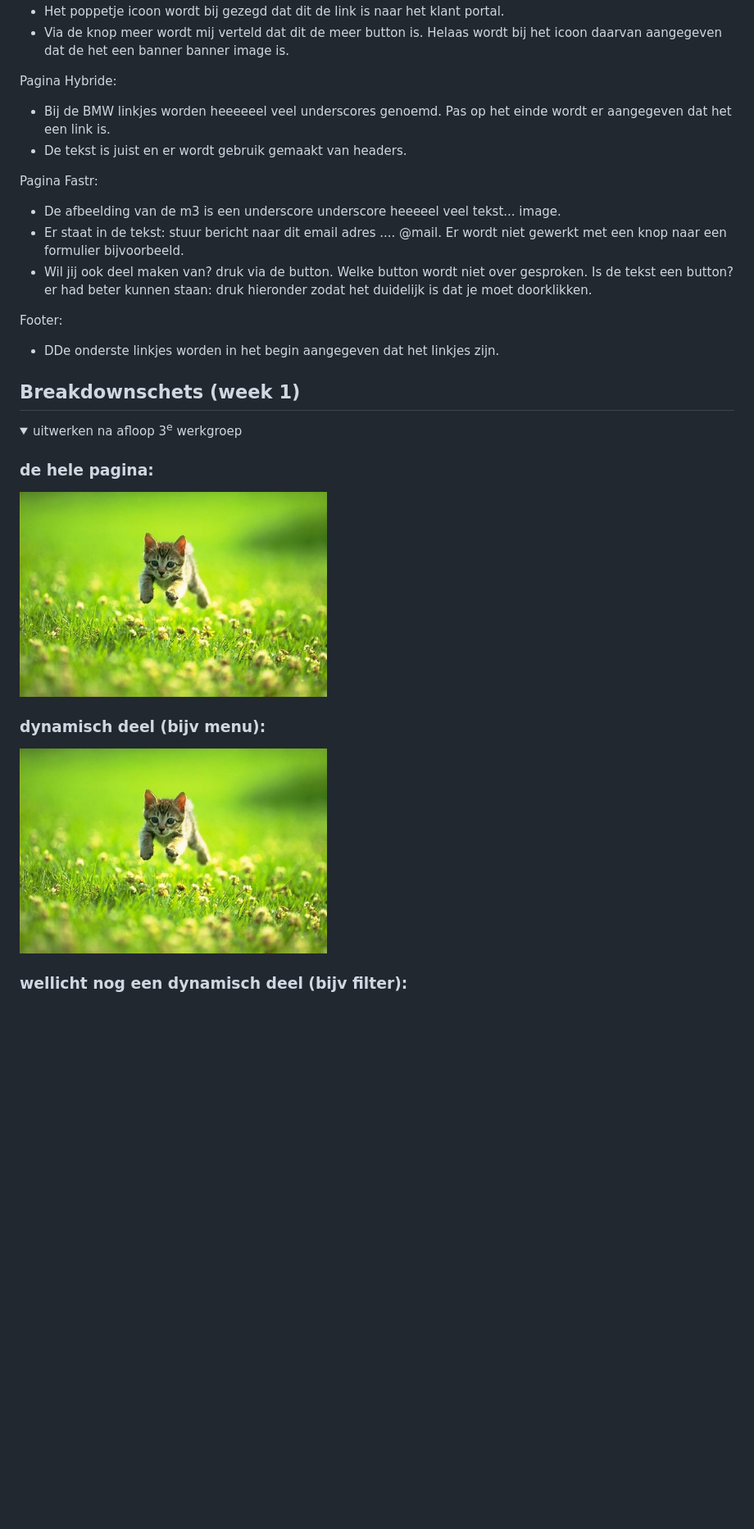
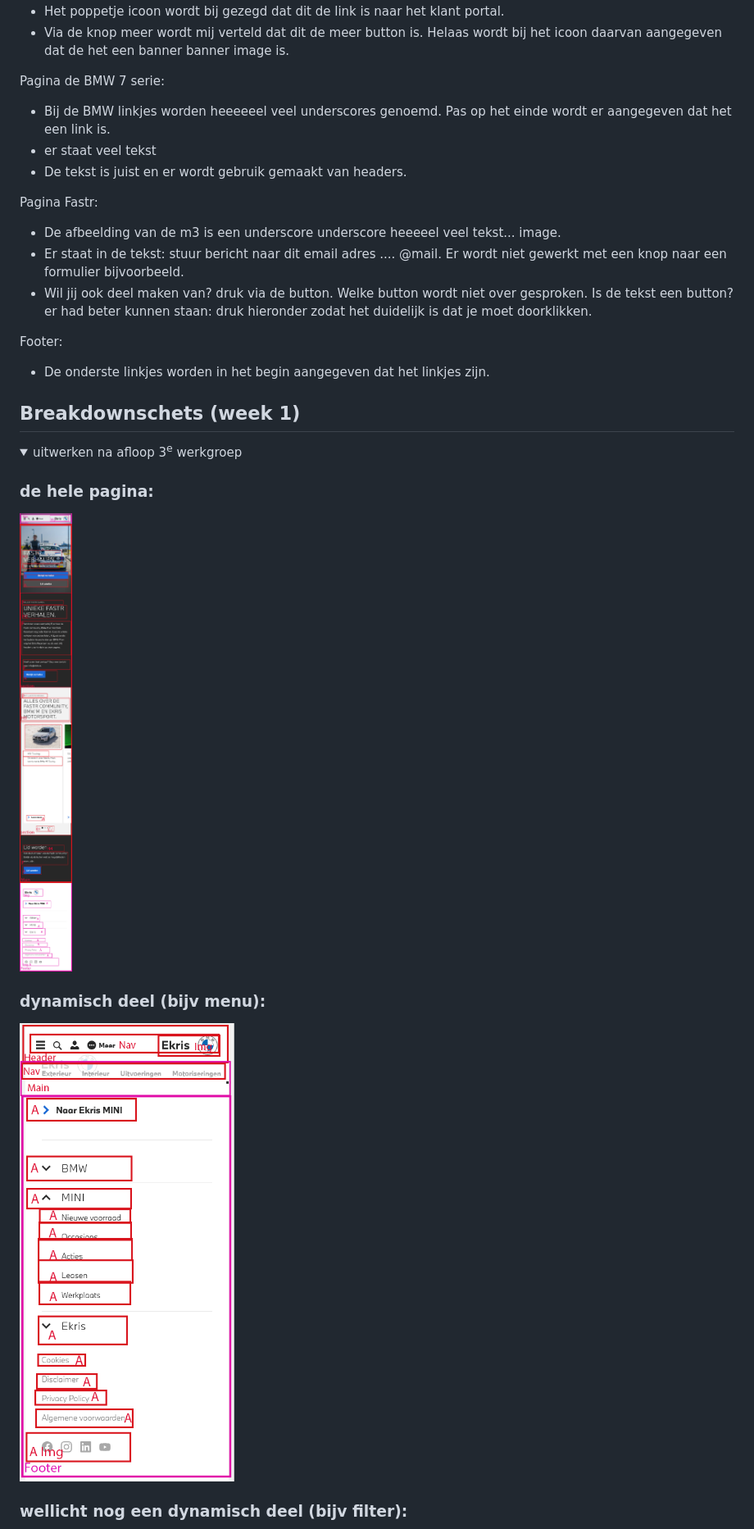
Before and after one commit to xjanniie/blokweb, a Markdown page: README.md, the part around one of its changes. Shown at 82% size. Drawn GitHub-style; folded sections open; blank space fills up the shorter version.

```diff
--- a/README.md
+++ b/README.md
@@ -68,8 +68,9 @@ Nb. Door *open* toe te voegen aan een *details* element kun je deze standaard op
   - Het poppetje icoon wordt bij gezegd dat dit de link is naar het klant portal.
   - Via de knop meer wordt mij verteld dat dit de meer button is. Helaas wordt bij het icoon daarvan aangegeven dat de het een banner banner image is.
 
-  Pagina Hybride:
+  Pagina de BMW 7 serie:
   - Bij de BMW linkjes worden heeeeeel veel underscores genoemd. Pas op het einde wordt er aangegeven dat het een link is.
+  - er staat veel tekst
   - De tekst is juist en er wordt gebruik gemaakt van headers.
 
   Pagina Fastr:
@@ -78,7 +79,7 @@ Nb. Door *open* toe te voegen aan een *details* element kun je deze standaard op
   - Wil jij ook deel maken van? druk via de button. Welke button wordt niet over gesproken. Is de tekst een button? er had beter kunnen staan: druk hieronder zodat het duidelijk is dat je moet doorklikken.
 
   Footer:
-  - DDe onderste linkjes worden in het begin aangegeven dat het linkjes zijn.
+  - De onderste linkjes worden in het begin aangegeven dat het linkjes zijn.
 
 
 </details>
@@ -91,9 +92,9 @@ Nb. Door *open* toe te voegen aan een *details* element kun je deze standaard op
   <summary>uitwerken na afloop 3<sup>e</sup> werkgroep</summary>
 
   ### de hele pagina:
-  <img src="readme-images/dummy-plaatje.jpg" width="375px" alt="breakdown van de hele pagina">
+  <img src="readme-images/breakdown-fastr.png" width="375px" alt="breakdown van de hele pagina">
 
   ### dynamisch deel (bijv menu):
-  <img src="readme-images/dummy-plaatje.jpg" width="375px" alt="breakdown van een dynamisch deel">
+  <img src="readme-images/breakdown-dynamisch-link.png" width="375px" alt="breakdown van een dynamisch deel">
 
   ### wellicht nog een dynamisch deel (bijv filter):
```
Also changed, not shown: other parts of README.md (+4 -4 lines).
